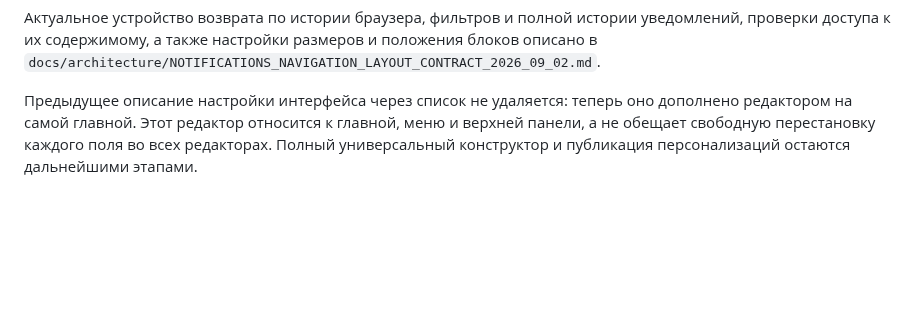
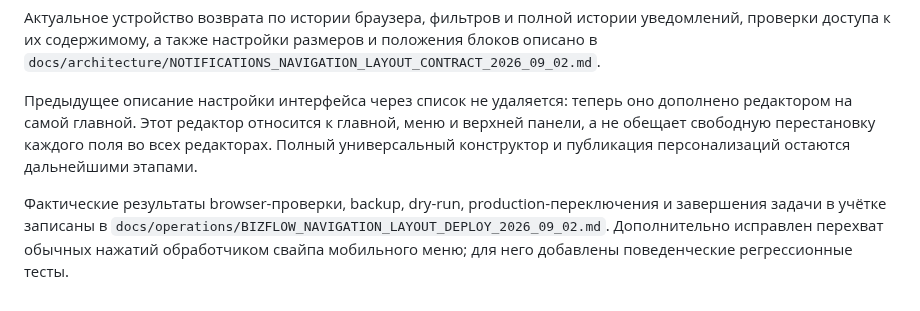
Before and after one commit to artkozk/Tessavia, a Markdown page: README.md, the part around the change. GitHub-like rendering; blank space fills up the shorter version.

Commit message:
docs: record navigation layout deployment and verification

```diff
--- a/README.md
+++ b/README.md
@@ -468,3 +468,5 @@ Gemini теперь настроен как Google Vertex AI Express Mode с м
 Актуальное устройство возврата по истории браузера, фильтров и полной истории уведомлений, проверки доступа к их содержимому, а также настройки размеров и положения блоков описано в `docs/architecture/NOTIFICATIONS_NAVIGATION_LAYOUT_CONTRACT_2026_09_02.md`.
 
 Предыдущее описание настройки интерфейса через список не удаляется: теперь оно дополнено редактором на самой главной. Этот редактор относится к главной, меню и верхней панели, а не обещает свободную перестановку каждого поля во всех редакторах. Полный универсальный конструктор и публикация персонализаций остаются дальнейшими этапами.
+
+Фактические результаты browser-проверки, backup, dry-run, production-переключения и завершения задачи в учётке записаны в `docs/operations/BIZFLOW_NAVIGATION_LAYOUT_DEPLOY_2026_09_02.md`. Дополнительно исправлен перехват обычных нажатий обработчиком свайпа мобильного меню; для него добавлены поведенческие регрессионные тесты.
```
Also changed, not shown: docs/operations/BIZFLOW_NAVIGATION_LAYOUT_DEPLOY_2026_09_02.md (added, +135 -0 lines).
